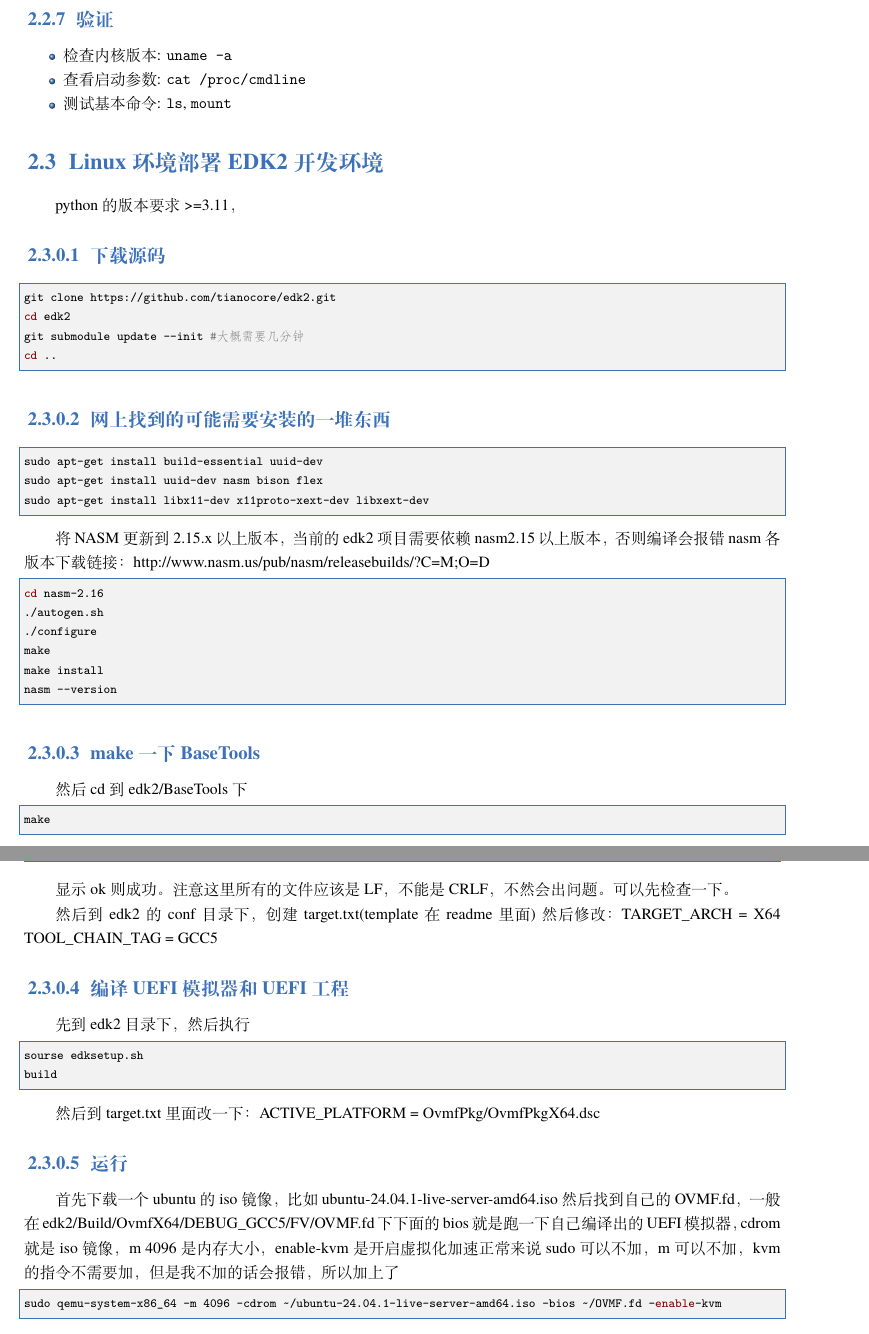
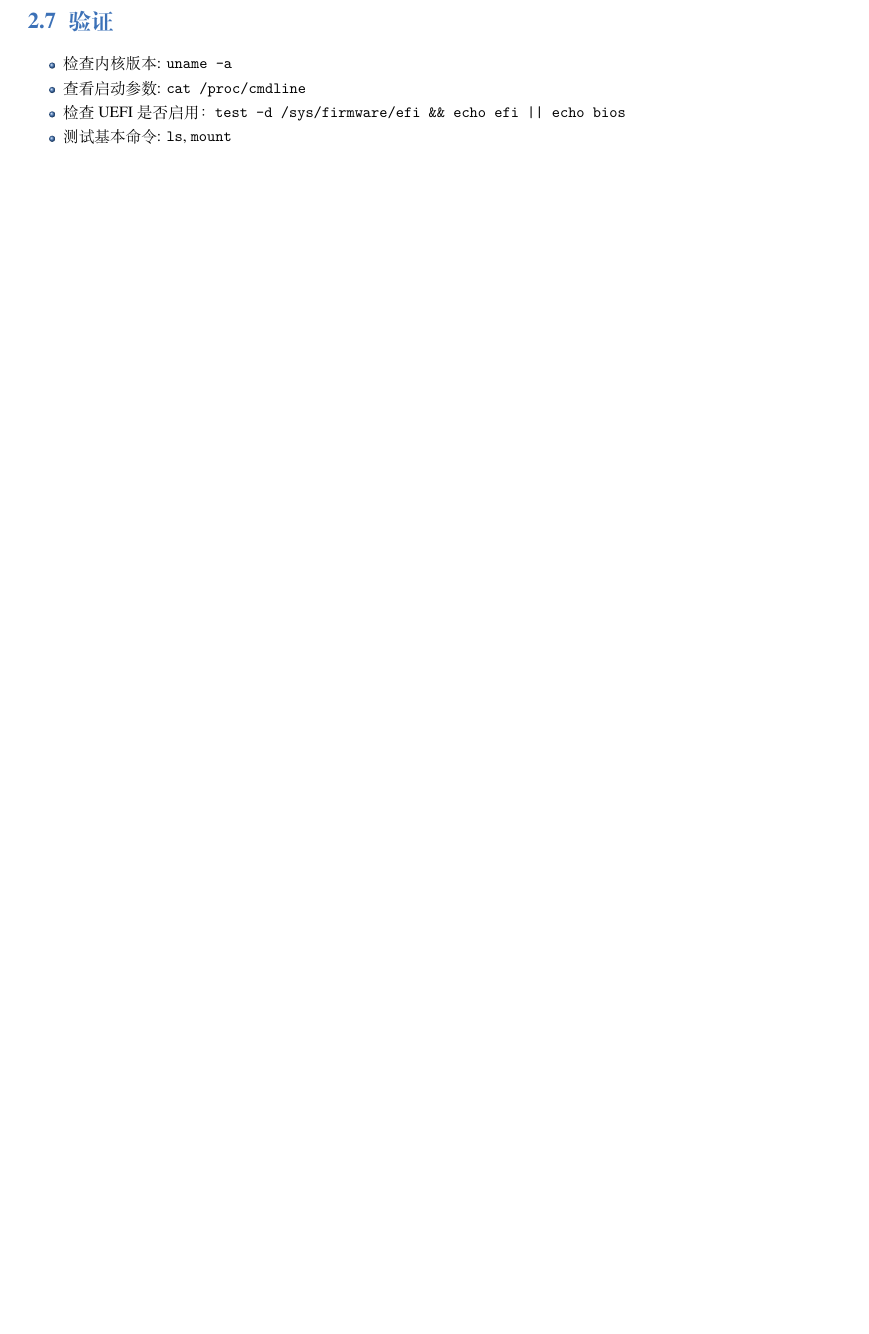
Before and after one commit to peterzheng98/os-2024-tutorial, a LaTeX book (elegantbook-cn.tex, which reads src/2-environment-preparation.tex): two parts of pages 10 and 11 of 23 before the commit and part of page 9 of 21 after it, the two joined at a grey line, cut so that both start at the same text, the shorter picture padded with empty space. Compiled offline with XeLaTeX; a missing font is replaced by an installed copy or a similar font.

```diff
--- a/src/2-environment-preparation.tex
+++ b/src/2-environment-preparation.tex
@@ -165,71 +127,7 @@
-\subsection{验证}
+\section{验证}
 \begin{itemize}
     \item 检查内核版本: \texttt{uname -a}
     \item 查看启动参数: \texttt{cat /proc/cmdline}
+    \item 检查UEFI是否启用：\texttt{test -d /sys/firmware/efi \&\& echo efi || echo bios}
     \item 测试基本命令: \texttt{ls}, \texttt{mount}
 \end{itemize}
-
-\section{Linux环境部署 EDK2 开发环境}
-
-python的版本要求>=3.11，
-
-\subsubsection{下载源码}
-\begin{lstlisting}[language=bash]
-git clone https://github.com/tianocore/edk2.git
-cd edk2
-git submodule update --init  #大概需要几分钟
-cd ..
-\end{lstlisting}
-
-\subsubsection{网上找到的可能需要安装的一堆东西}
-\begin{lstlisting}[language=bash]
-sudo apt-get install build-essential uuid-dev
-sudo apt-get install uuid-dev nasm bison flex
-sudo apt-get install libx11-dev x11proto-xext-dev libxext-dev
-\end{lstlisting}
-
-将 NASM 更新到 2.15.x 以上版本，当前的edk2项目需要依赖nasm2.15以上版本，否则编译会报错
-nasm各版本下载链接：http://www.nasm.us/pub/nasm/releasebuilds/?C=M;O=D
-
-\begin{lstlisting}[language=bash]
-cd nasm-2.16
-./autogen.sh
-./configure
-make
-make install
-nasm --version
-\end{lstlisting}
-
-\subsubsection{make一下BaseTools}
-
-然后cd到edk2/BaseTools下
-\begin{lstlisting}[language=bash]
-make
-\end{lstlisting}
-
-显示ok则成功。
-注意这里所有的文件应该是LF，不能是CRLF，不然会出问题。可以先检查一下。
-
-然后到edk2的conf目录下，创建target.txt(template在readme里面)
-然后修改：
-TARGET\_ARCH           = X64
-TOOL\_CHAIN\_TAG        = GCC5
-
-\subsubsection{编译UEFI模拟器和UEFI工程}
-先到edk2目录下，然后执行
-\begin{lstlisting}[language=bash]
-sourse edksetup.sh
-build
-\end{lstlisting}
-
-然后到target.txt里面改一下：
-ACTIVE\_PLATFORM       = OvmfPkg/OvmfPkgX64.dsc
-
-\subsubsection{运行}
-首先下载一个ubuntu的iso镜像，比如ubuntu-24.04.1-live-server-amd64.iso
-然后找到自己的OVMF.fd，一般在edk2/Build/OvmfX64/DEBUG\_GCC5/FV/OVMF.fd下
-下面的bios就是跑一下自己编译出的UEFI模拟器，cdrom就是iso镜像，m 4096是内存大小，enable-kvm是开启虚拟化加速
-正常来说sudo可以不加，m可以不加，kvm的指令不需要加，但是我不加的话会报错，所以加上了
-\begin{lstlisting}[language=bash]
-sudo qemu-system-x86_64 -m 4096 -cdrom ~/ubuntu-24.04.1-live-server-amd64.iso -bios ~/OVMF.fd -enable-kvm
-\end{lstlisting}
```
Also changed, not shown: src/2-environment-preparation.tex (124 more changed lines).
